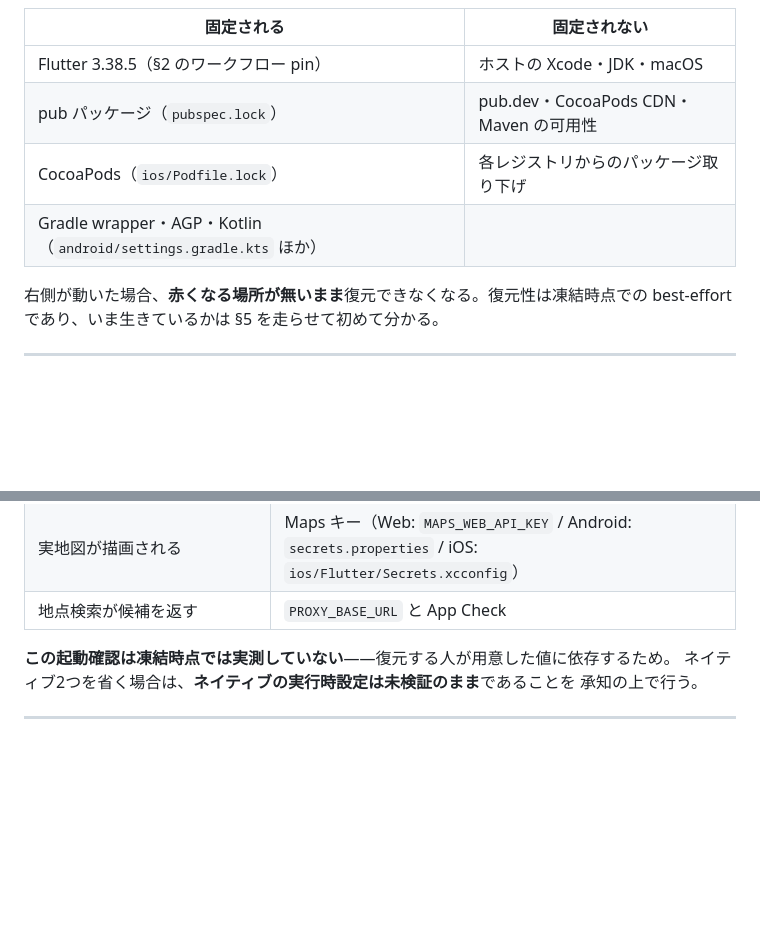
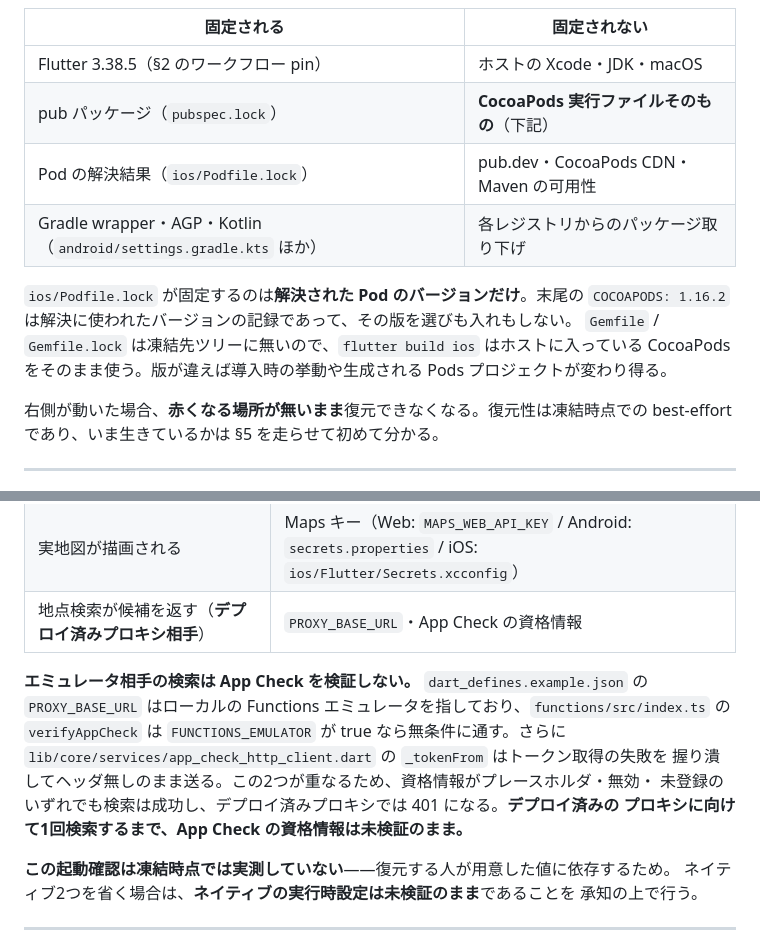
Before and after one commit to t0m0m0/aruku, a Markdown page: docs/archive/flutter-restore.md, 2 parts joined by grey strips. Drawn GitHub-style; blank space fills up the shorter version.

Commit message:
fix(#383): レビュー指摘対応 - 検索の成功を App Check の検証と数えていた
起動確認の表で「地点検索が候補を返す」を App Check の検証根拠にしていたが、既定の
経路では何も証明しない。dart_defines.example.json の PROXY_BASE_URL はローカルの
Functions エミュレータを指し、functions/src/index.ts の verifyAppCheck は
FUNCTIONS_EMULATOR が true なら無条件に通す。加えて app_check_http_client.dart の
_tokenFrom がトークン取得の失敗を握り潰してヘッダ無しで送るため、資格情報が
プレースホルダでも無効でも未登録でも検索は成功し、デプロイ済みプロキシでは 401 になる。
デプロイ済みプロキシ相手であることを条件に加え、そうでない場合に何が未検証のまま残るかを
書いた。

CocoaPods を「固定される」側に置いていたのも誤り。ios/Podfile.lock が固定するのは解決された
Pod のバージョンだけで、末尾の COCOAPODS: 1.16.2 は解決に使われた版の記録にすぎない。
Gemfile / Gemfile.lock は凍結先ツリーに無く、flutter build ios はホストの CocoaPods を
そのまま使う。ツール本体を「固定されない」側へ移し、Pod の解決結果と区別した。

Bundler pin の追加はしていない。凍結対象のツリーに新しいファイルを足すことになり、
Phase 0 の趣旨（現状を復元可能な形で残す）に反するため。

Co-Authored-By: Claude Opus 5 <noreply@anthropic.com>

```diff
--- a/docs/archive/flutter-restore.md
+++ b/docs/archive/flutter-restore.md
@@ -32,9 +32,14 @@ ruleset で掛けている——`main` が既に ruleset で守られており
 | 固定される | 固定されない |
 | --- | --- |
 | Flutter 3.38.5（§2 のワークフロー pin） | ホストの Xcode・JDK・macOS |
-| pub パッケージ（`pubspec.lock`） | pub.dev・CocoaPods CDN・Maven の可用性 |
-| CocoaPods（`ios/Podfile.lock`） | 各レジストリからのパッケージ取り下げ |
-| Gradle wrapper・AGP・Kotlin（`android/settings.gradle.kts` ほか） | |
+| pub パッケージ（`pubspec.lock`） | **CocoaPods 実行ファイルそのもの**（下記） |
+| Pod の解決結果（`ios/Podfile.lock`） | pub.dev・CocoaPods CDN・Maven の可用性 |
+| Gradle wrapper・AGP・Kotlin（`android/settings.gradle.kts` ほか） | 各レジストリからのパッケージ取り下げ |
+
+`ios/Podfile.lock` が固定するのは**解決された Pod のバージョンだけ**。末尾の
+`COCOAPODS: 1.16.2` は解決に使われたバージョンの記録であって、その版を選びも入れもしない。
+`Gemfile` / `Gemfile.lock` は凍結先ツリーに無いので、`flutter build ios` はホストに入っている
+CocoaPods をそのまま使う。版が違えば導入時の挙動や生成される Pods プロジェクトが変わり得る。
 
 右側が動いた場合、**赤くなる場所が無いまま**復元できなくなる。復元性は凍結時点での
 best-effort であり、いま生きているかは §5 を走らせて初めて分かる。
@@ -195,7 +200,15 @@ flutter run -d <iOS シミュレータ／実機> --dart-define-from-file=dart_de
 | --- | --- |
 | 起動時に `Firebase の … が空です`（`StateError`）が出ない | そのターゲットの Firebase キーが入っている（`lib/main.dart` の `_assertFirebaseOptionsComplete`） |
 | 実地図が描画される | Maps キー（Web: `MAPS_WEB_API_KEY` / Android: `secrets.properties` / iOS: `ios/Flutter/Secrets.xcconfig`） |
-| 地点検索が候補を返す | `PROXY_BASE_URL` と App Check |
+| 地点検索が候補を返す（**デプロイ済みプロキシ相手**） | `PROXY_BASE_URL`・App Check の資格情報 |
+
+**エミュレータ相手の検索は App Check を検証しない。** `dart_defines.example.json` の
+`PROXY_BASE_URL` はローカルの Functions エミュレータを指しており、`functions/src/index.ts` の
+`verifyAppCheck` は `FUNCTIONS_EMULATOR` が true なら無条件に通す。さらに
+`lib/core/services/app_check_http_client.dart` の `_tokenFrom` はトークン取得の失敗を
+握り潰してヘッダ無しのまま送る。この2つが重なるため、資格情報がプレースホルダ・無効・
+未登録のいずれでも検索は成功し、デプロイ済みプロキシでは 401 になる。**デプロイ済みの
+プロキシに向けて1回検索するまで、App Check の資格情報は未検証のまま。**
 
 **この起動確認は凍結時点では実測していない**——復元する人が用意した値に依存するため。
 ネイティブ2つを省く場合は、**ネイティブの実行時設定は未検証のまま**であることを
```
